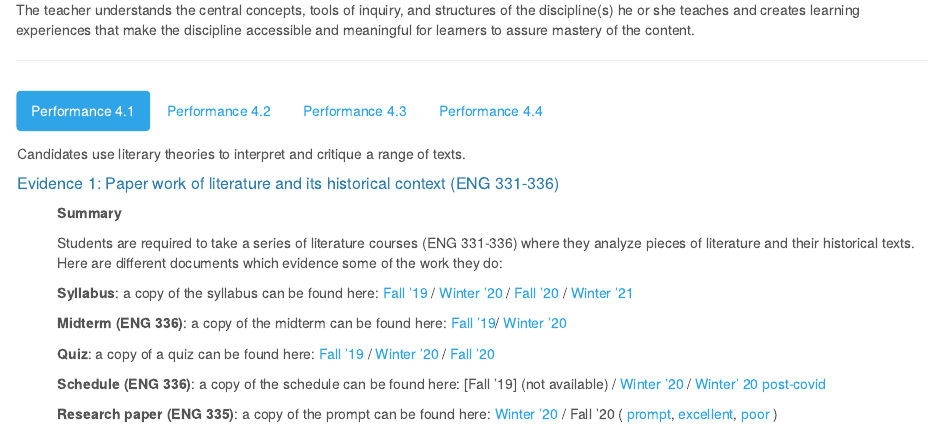
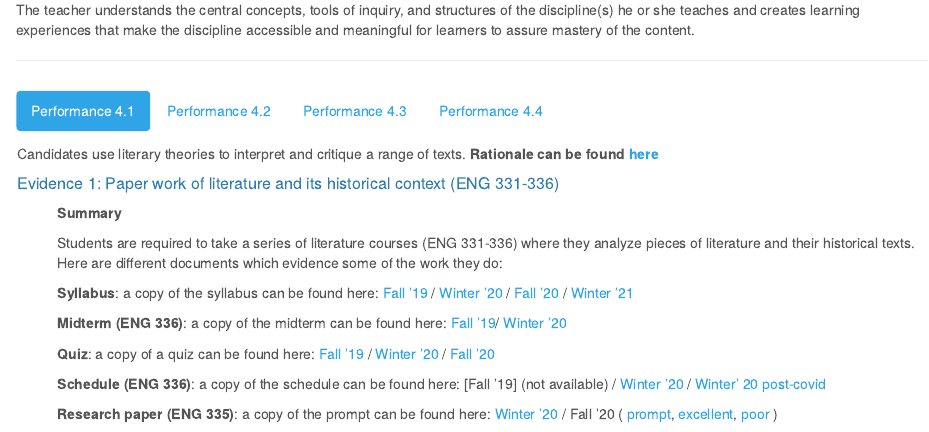
Before and after one commit to byui-english-ed/byui-english-ed.github.io, an R Markdown document (standard4.Rmd): the page in a window 1100 px wide, from 270 px down. Rendered offline with R 4.5, knitr and Pandoc, with nearby package versions; a font, style sheet, LaTeX package, included part or bibliography that could not be used is replaced or left out.

Commit message:
Add files via upload

```diff
--- a/standard4.Rmd
+++ b/standard4.Rmd
@@ -26,7 +26,7 @@ The teacher understands the central concepts, tools of inquiry, and structures o
 
 <div style="padding-left:1px;">
 
-Candidates use literary theories to interpret and critique a range of texts.
+Candidates use literary theories to interpret and critique a range of texts. **Rationale can be found** [**here**](https://drive.google.com/file/d/12VoXvQ5Z3wz5QYfyohA-LIxIdUSvuHVs/view?usp=sharing)
 
 
 ##### Evidence 1: Paper work of literature and its historical context (ENG 331-336)
@@ -104,7 +104,7 @@ NOTE: Please do not read books in which you have already read or seen the movie
 #### Performance 4.2
 <div style="padding-left:1px;">
 
-Candidates use the conventions of English language as they relate to various rethorical situations.
+Candidates use the conventions of English language as they relate to various rethorical situations.**Rationale can be found** [**here**](https://drive.google.com/file/d/1aqOw8GQgqb89d4sYmedcgjnt1eJRfWY9/view?usp=sharing)
 
 ##### Evidence 1: Literary Analysis Paper (ENG 314)
 
@@ -151,7 +151,7 @@ The Syllabus for Language Theory - Grammar and Usage (ENG 325) can be found here
 
 <div style="padding-left:1px;">
 
-Candidates know how to compose texts.
+Candidates know how to compose texts. **Rationale can be found** [**here**](https://drive.google.com/file/d/1kkz4ToLdVUIY2dfYA5eVmyYmxFVsG4ej/view?usp=sharing)
 
 
 ##### Evidence 1: Literary Analysis Paper (ENG 314)
@@ -207,7 +207,7 @@ This assignment is lesson planning to teach four genres of writing: fiction, per
 #### Performance 4.4
 <div style="padding-left:1px;">
 
-Candidates know how to acquire and apply vocabulary knowledge.
+Candidates know how to acquire and apply vocabulary knowledge.  **Rationale can be found** [**here**](https://drive.google.com/file/d/1whW5DTdrVA8IxLoeBrFz1Uf87t3ATkDr/view?usp=sharing)
 
 ##### Evidence 1: Lexile Level Text Set Assignment (ENG 356)
 
```
Also changed, not shown: SP 2019 Standards + Assessments Results.xlsx, standard4.html.
